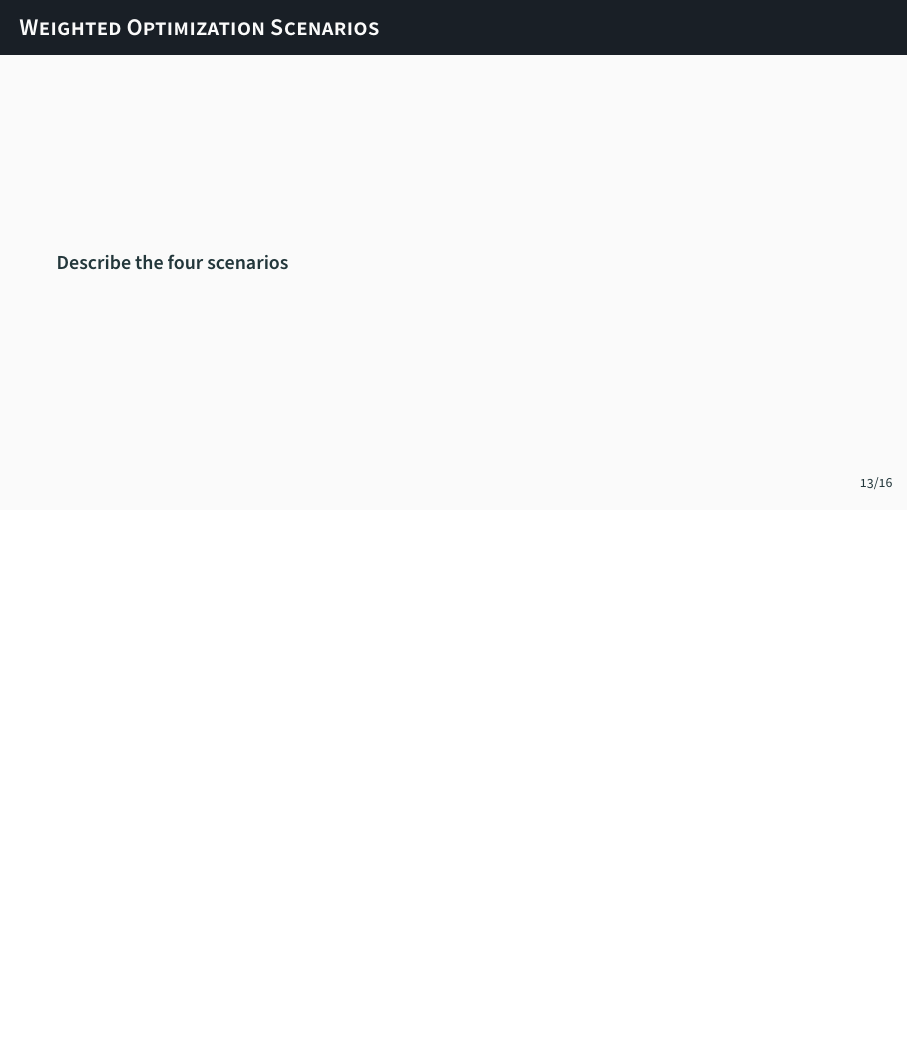
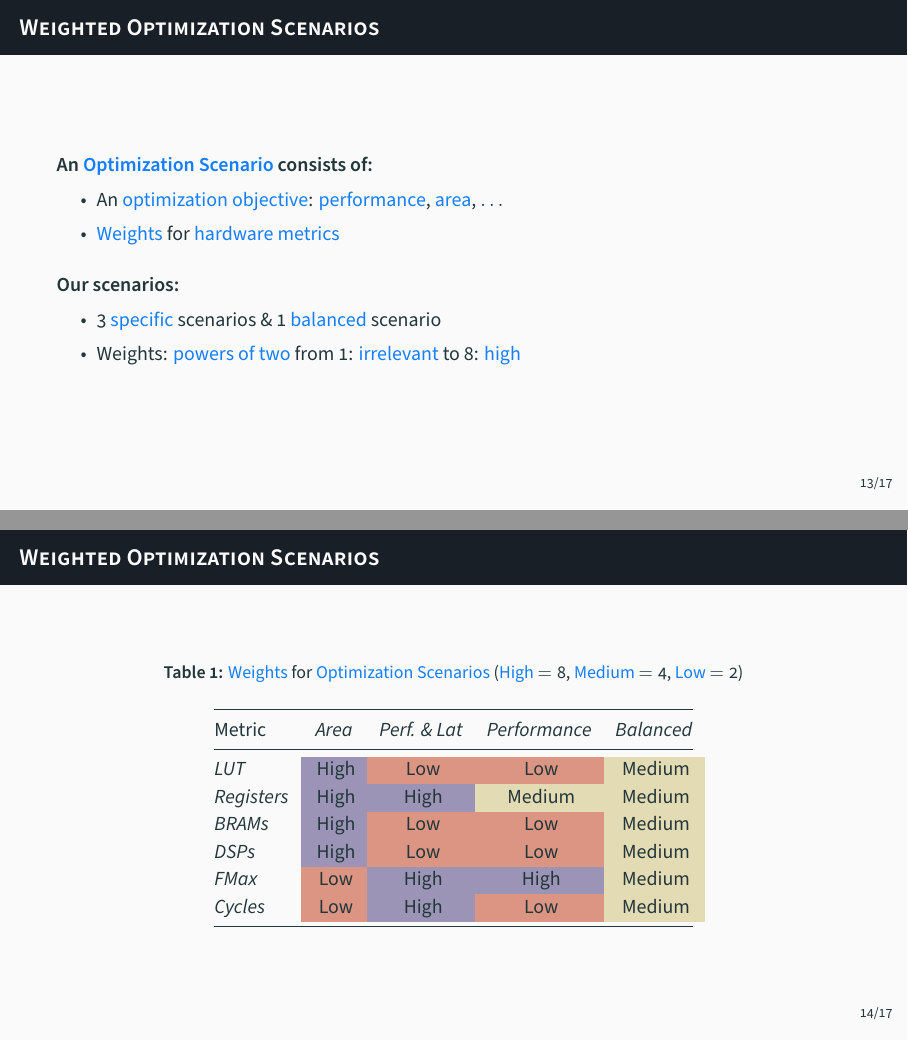
Before and after one commit to phrb/slides-reconfig-2017-autotuning, LaTeX slides (src/presentation.tex): page 14 of 18 before the commit and pages 14 and 15 of 19 after it, the two joined at a grey line, the shorter picture padded with empty space. Compiled offline with XeLaTeX.

Commit message:
Add slides on optimization scenarios.

```diff
--- a/src/presentation.tex
+++ b/src/presentation.tex
@@ -1,4 +1,4 @@
-\documentclass[10pt, compress, aspectratio=169]{beamer}
+\documentclass[10pt, compress, xcolor={table,xcdraw}, aspectratio=169]{beamer}
 
 \usetheme[numbering=fraction, progressbar=none, titleformat=smallcaps, sectionpage=none]{metropolis}
 
@@ -239,8 +239,38 @@
 
 \begin{frame}
     \frametitle{Weighted Optimization Scenarios}
-    \begin{block}{Describe the four scenarios}
+    \begin{block}{An \alert{Optimization Scenario} consists of:}
+        \begin{itemize}
+            \item An \alert{optimization objective}: \alert{performance}, \alert{area}, $\dots$
+            \item \alert{Weights} for \alert{hardware metrics}
+        \end{itemize}
     \end{block}
+
+    \begin{block}{Our scenarios:}
+        \begin{itemize}
+            \item 3 \alert{specific} scenarios \& 1 \alert{balanced} scenario
+            \item Weights: \alert{powers of two} from 1: \alert{irrelevant} to
+                8: \alert{high}
+        \end{itemize}
+    \end{block}
+\end{frame}
+
+\begin{frame}
+    \frametitle{Weighted Optimization Scenarios}
+        \begin{table}[htpb]
+            \caption{\alert{Weights} for \alert{Optimization Scenarios} (\alert{High} $= 8$, \alert{Medium} $= 4$, \alert{Low} $= 2$)}
+            \centering
+            \begin{tabular}{@{}lcccc@{}}
+                \toprule
+                Metric & \textit{Area} & \textit{Perf. \& Lat} & \textit{Performance} & \textit{Balanced} \\ \midrule
+                \textit{LUT} & \cellcolor[HTML]{9B94B6} High & \cellcolor[HTML]{DD9583} Low & \cellcolor[HTML]{DD9583} Low & \cellcolor[HTML]{E3DBB3} Medium \\
+                \textit{Registers} & \cellcolor[HTML]{9B94B6} High & \cellcolor[HTML]{9B94B6} High & \cellcolor[HTML]{E3DBB3} Medium & \cellcolor[HTML]{E3DBB3} Medium \\
+                \textit{BRAMs} & \cellcolor[HTML]{9B94B6} High & \cellcolor[HTML]{DD9583} Low & \cellcolor[HTML]{DD9583} Low & \cellcolor[HTML]{E3DBB3} Medium \\
+                \textit{DSPs} & \cellcolor[HTML]{9B94B6} High & \cellcolor[HTML]{DD9583} Low & \cellcolor[HTML]{DD9583} Low & \cellcolor[HTML]{E3DBB3} Medium \\
+                \textit{FMax} & \cellcolor[HTML]{DD9583} Low & \cellcolor[HTML]{9B94B6} High & \cellcolor[HTML]{9B94B6} High & \cellcolor[HTML]{E3DBB3} Medium \\
+                \textit{Cycles} & \cellcolor[HTML]{DD9583} Low & \cellcolor[HTML]{9B94B6} High & \cellcolor[HTML]{DD9583} Low & \cellcolor[HTML]{E3DBB3} Medium \\ \bottomrule
+            \end{tabular}
+        \end{table}
 \end{frame}
 
 \begin{frame}
```
Also changed, not shown: src/presentation.pdf.
